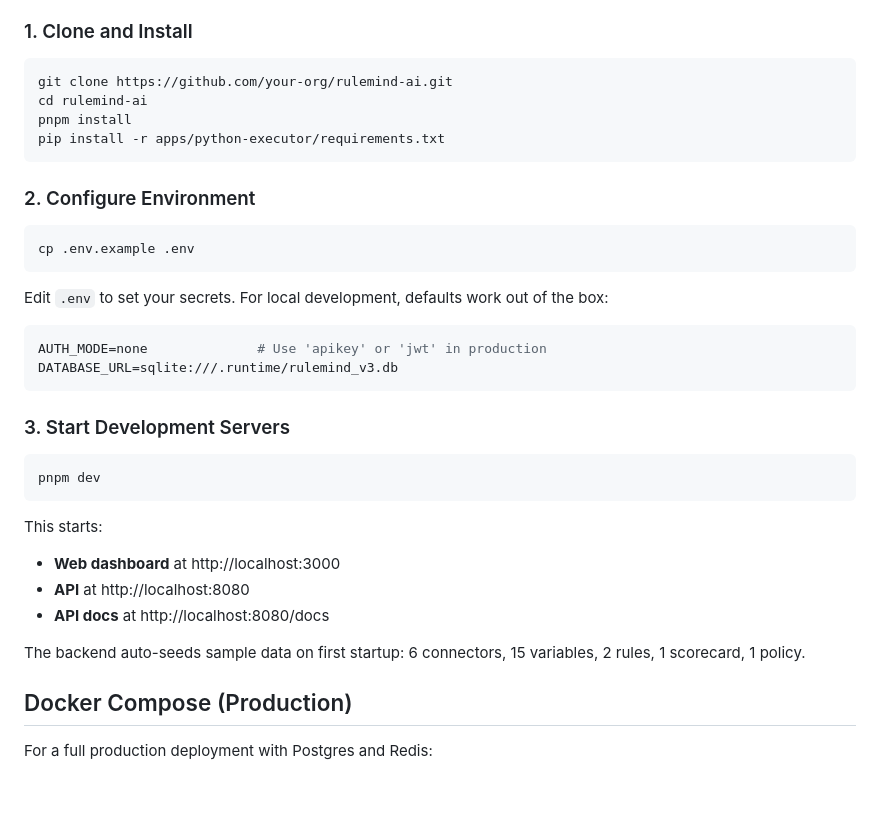
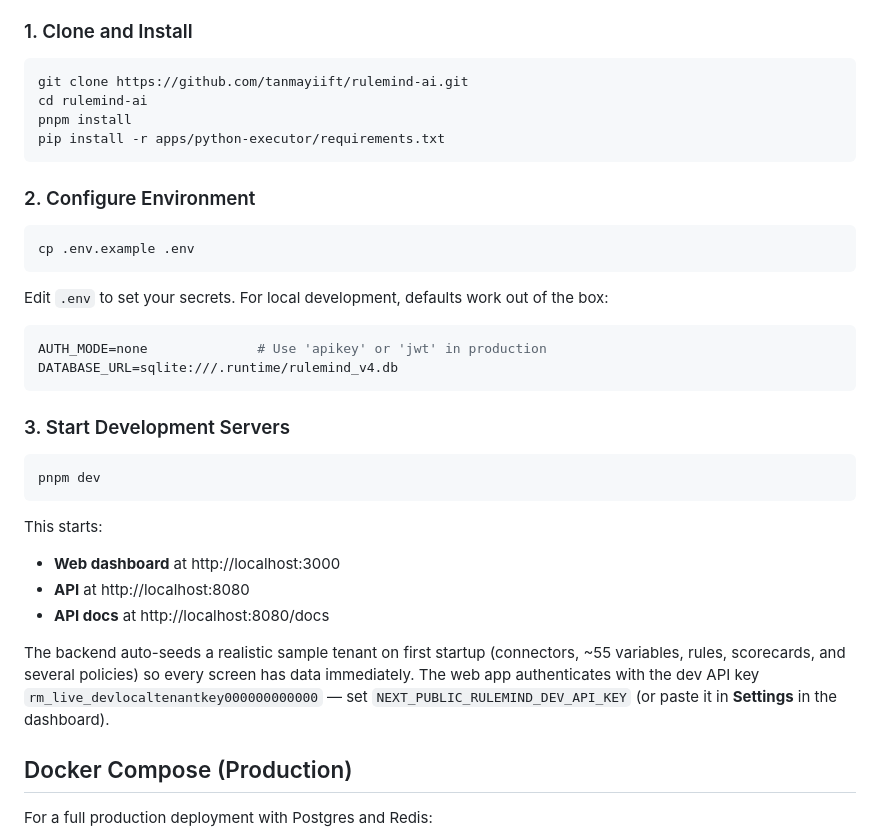
Before and after one commit to tanmayiift/rulemind-ai, a Markdown page: README.md, the part around one of its changes. Drawn GitHub-style; blank space fills up the shorter version.

````diff
--- a/README.md
+++ b/README.md
@@ -62,7 +62,7 @@ test/                   TypeScript unit tests (34 tests: engine, SDK, auth, pari
 ### 1. Clone and Install
 
 ```bash
-git clone https://github.com/your-org/rulemind-ai.git
+git clone https://github.com/tanmayiift/rulemind-ai.git
 cd rulemind-ai
 pnpm install
 pip install -r apps/python-executor/requirements.txt
@@ -78,7 +78,7 @@ Edit `.env` to set your secrets. For local development, defaults work out of the
 
 ```bash
 AUTH_MODE=none              # Use 'apikey' or 'jwt' in production
-DATABASE_URL=sqlite:///.runtime/rulemind_v3.db
+DATABASE_URL=sqlite:///.runtime/rulemind_v4.db
 ```
 
 ### 3. Start Development Servers
@@ -92,7 +92,7 @@ This starts:
 - **API** at http://localhost:8080
 - **API docs** at http://localhost:8080/docs
 
-The backend auto-seeds sample data on first startup: 6 connectors, 15 variables, 2 rules, 1 scorecard, 1 policy.
+The backend auto-seeds a realistic sample tenant on first startup (connectors, ~55 variables, rules, scorecards, and several policies) so every screen has data immediately. The web app authenticates with the dev API key `rm_live_devlocaltenantkey000000000000` — set `NEXT_PUBLIC_RULEMIND_DEV_API_KEY` (or paste it in **Settings** in the dashboard).
 
 ## Docker Compose (Production)
 
````
Also changed, not shown: other parts of README.md (+36 -0 lines).
